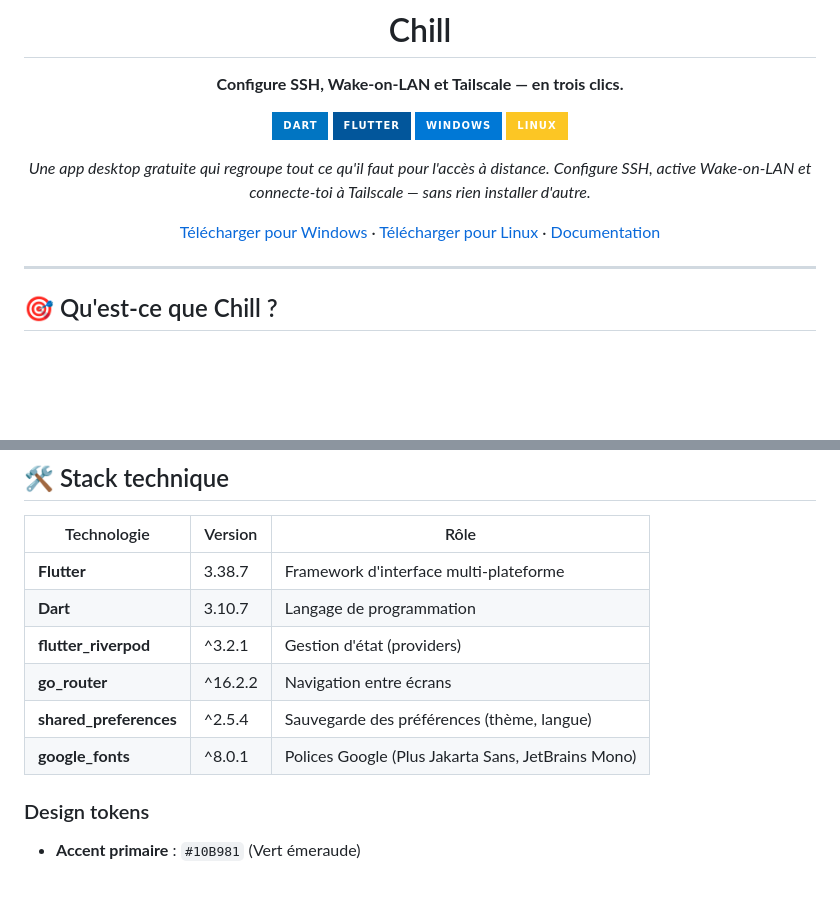
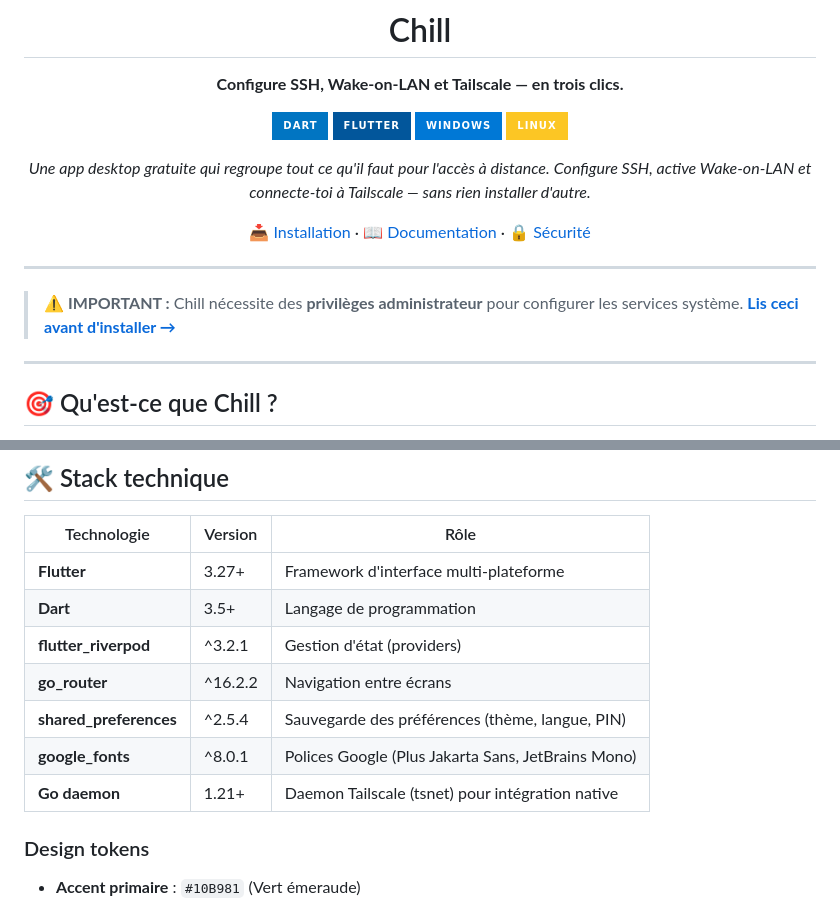
Before and after one commit to Kevin-hDev/ChillApp, a Markdown page: README.md, 2 parts joined by grey strips. Rendered like a GitHub page; badges without logos; blank space fills up the shorter version.

```diff
--- a/README.md
+++ b/README.md
@@ -12,9 +12,14 @@
 *Une app desktop gratuite qui regroupe tout ce qu'il faut pour l'accès à distance.*
 *Configure SSH, active Wake-on-LAN et connecte-toi à Tailscale — sans rien installer d'autre.*
 
-[Télécharger pour Windows](#) · [Télécharger pour Linux](#) · [Documentation](#)
+[📥 Installation](#-démarrage-rapide) · [📖 Documentation](#-documentation) · [🔒 Sécurité](SECURITY.md)
 
 </div>
+
+---
+
+> **⚠️ IMPORTANT :** Chill nécessite des **privilèges administrateur** pour configurer les services système.
+> [**Lis ceci avant d'installer →**](⚠️_LISEZ_CECI_AVANT_INSTALLATION.md)
 
 ---
 
@@ -109,12 +129,13 @@ Les exécutables se trouvent dans :
 
 | Technologie | Version | Rôle |
 |-------------|---------|------|
-| **Flutter** | 3.38.7 | Framework d'interface multi-plateforme |
-| **Dart** | 3.10.7 | Langage de programmation |
+| **Flutter** | 3.27+ | Framework d'interface multi-plateforme |
+| **Dart** | 3.5+ | Langage de programmation |
 | **flutter_riverpod** | ^3.2.1 | Gestion d'état (providers) |
 | **go_router** | ^16.2.2 | Navigation entre écrans |
-| **shared_preferences** | ^2.5.4 | Sauvegarde des préférences (thème, langue) |
+| **shared_preferences** | ^2.5.4 | Sauvegarde des préférences (thème, langue, PIN) |
 | **google_fonts** | ^8.0.1 | Polices Google (Plus Jakarta Sans, JetBrains Mono) |
+| **Go daemon** | 1.21+ | Daemon Tailscale (tsnet) pour intégration native |
 
 ### Design tokens
 
```
Also changed, not shown: other parts of README.md (+82 -25 lines).
